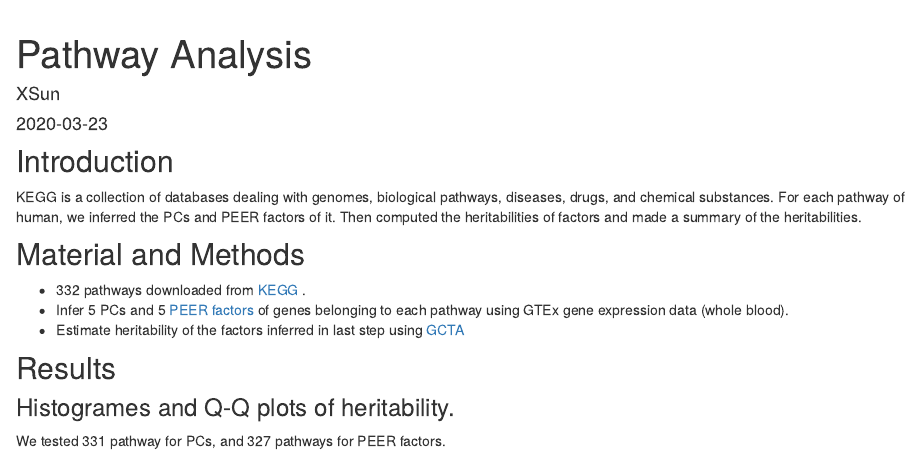
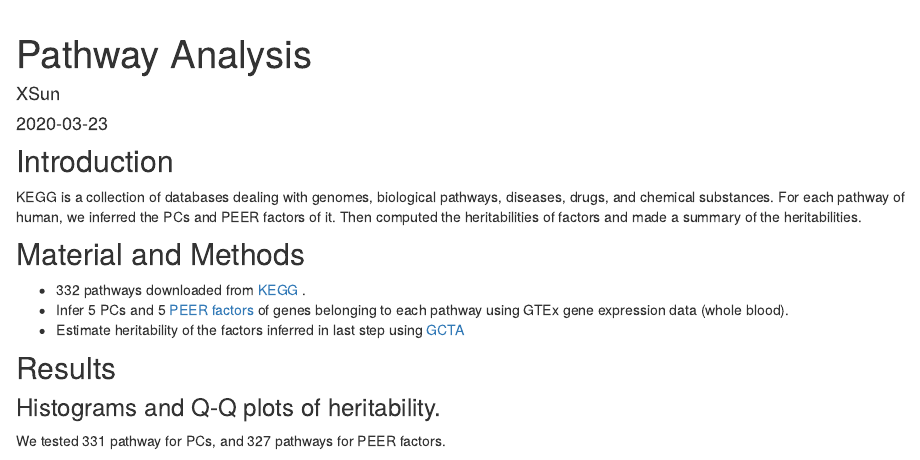
Before and after one commit to xsun1229/pathway_analysis, an R Markdown document (analysis/analy.Rmd): the page in a window 1100 px wide, from its top. Rendered offline with R 4.5, knitr and Pandoc, with nearby package versions; drawn as R Markdown's standard HTML page in place of the format the file asks for.

Commit message:
wflow_publish(c("analysis/analy.Rmd"))

```diff
--- a/analysis/analy.Rmd
+++ b/analysis/analy.Rmd
@@ -19,7 +19,7 @@ KEGG is a collection of databases dealing with genomes, biological pathways, dis
 
 ## Results
 
-### Histogrames and Q-Q plots of heritability.
+### Histograms and Q-Q plots of heritability.
 We tested 331 pathway for PCs, and 327 pathways for PEER factors.
 
 
```
